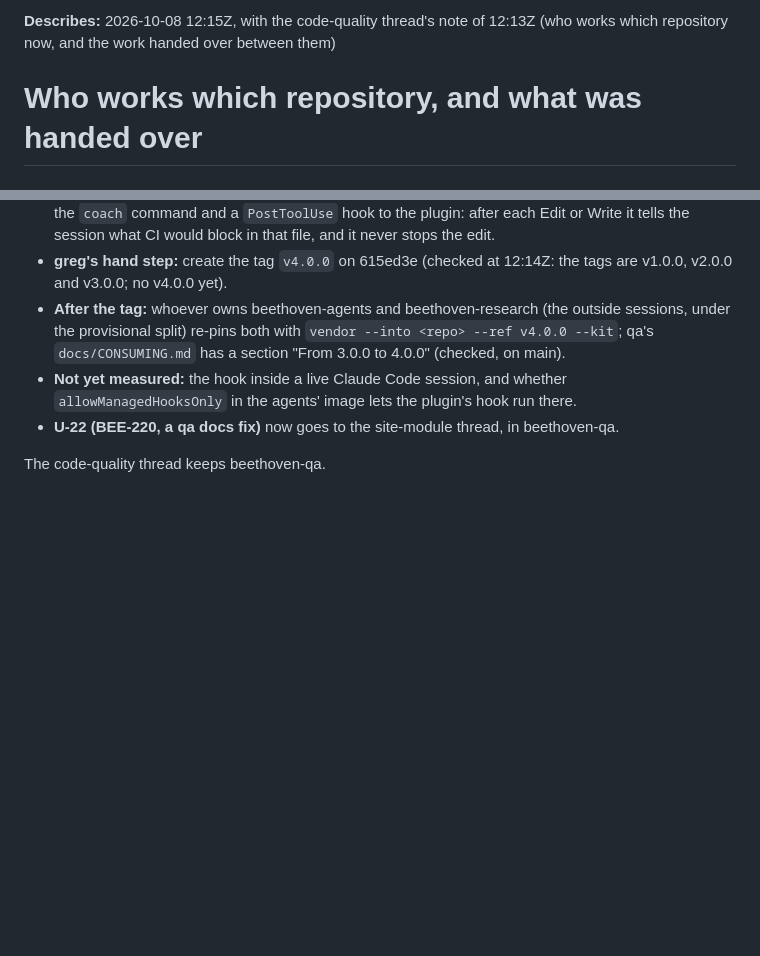
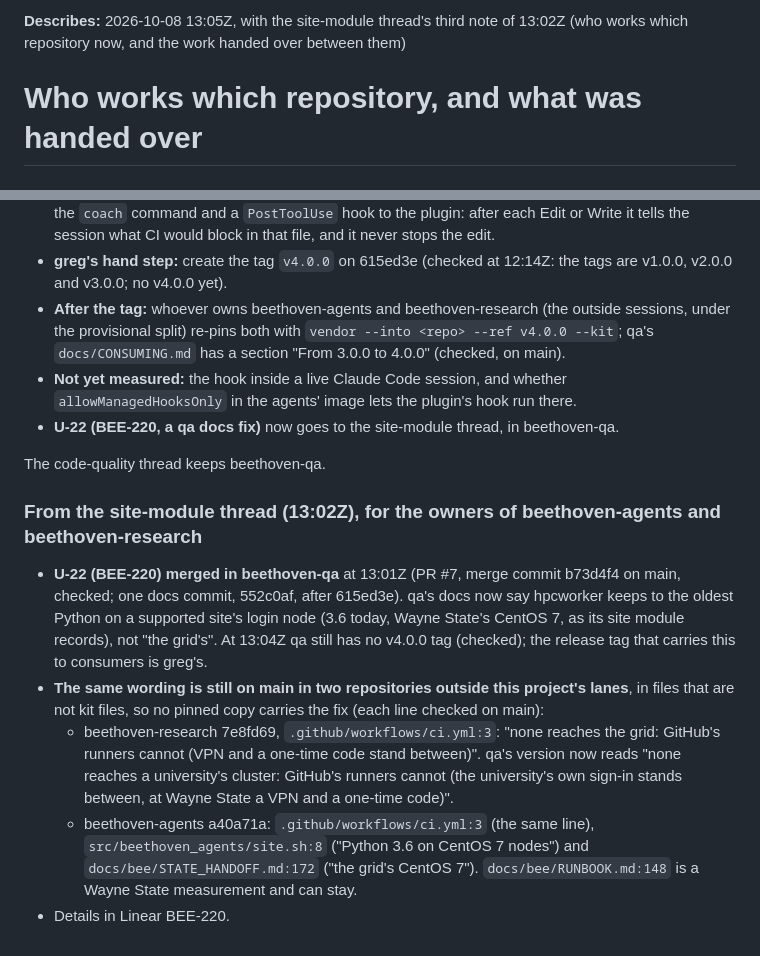
Before and after one commit to OpenSpineConsortium/beethoven, a Markdown page: state/HANDOVERS.md, 2 parts joined by grey strips. Drawn GitHub-style; blank space fills up the shorter version.

Commit message:
state: the site-module thread's third hand-over note (U-22 in qa, the same wording in agents and research)
Hub-Sync: 2026-10-08T13:05Z

Co-Authored-By: Claude Opus 5.5 (1M context) <noreply@anthropic.com>
Claude-Session: https://claude.ai/code/session_015fmXsHBpKKjGFwwMHxU2QR

```diff
--- a/state/HANDOVERS.md
+++ b/state/HANDOVERS.md
@@ -1,4 +1,4 @@
-**Describes:** 2026-10-08 12:15Z, with the code-quality thread's note of 12:13Z (who works which repository now, and the work handed over between them)
+**Describes:** 2026-10-08 13:05Z, with the site-module thread's third note of 13:02Z (who works which repository now, and the work handed over between them)
 
 # Who works which repository, and what was handed over
 
@@ -127,3 +127,22 @@ session cannot read beethoven-sites):
 - **U-22 (BEE-220, a qa docs fix)** now goes to the site-module thread, in beethoven-qa.
 
 The code-quality thread keeps beethoven-qa.
+
+### From the site-module thread (13:02Z), for the owners of beethoven-agents and beethoven-research
+
+- **U-22 (BEE-220) merged in beethoven-qa** at 13:01Z (PR #7, merge commit b73d4f4 on main,
+  checked; one docs commit, 552c0af, after 615ed3e). qa's docs now say hpcworker keeps to the oldest
+  Python on a supported site's login node (3.6 today, Wayne State's CentOS 7, as its site module
+  records), not "the grid's". At 13:04Z qa still has no v4.0.0 tag (checked); the release tag that
+  carries this to consumers is greg's.
+- **The same wording is still on main in two repositories outside this project's lanes**, in files
+  that are not kit files, so no pinned copy carries the fix (each line checked on main):
+  - beethoven-research 7e8fd69, `.github/workflows/ci.yml:3`: "none reaches the grid: GitHub's
+    runners cannot (VPN and a one-time code stand between)". qa's version now reads "none reaches a
+    university's cluster: GitHub's runners cannot (the university's own sign-in stands between, at
+    Wayne State a VPN and a one-time code)".
+  - beethoven-agents a40a71a: `.github/workflows/ci.yml:3` (the same line),
+    `src/beethoven_agents/site.sh:8` ("Python 3.6 on CentOS 7 nodes") and
+    `docs/bee/STATE_HANDOFF.md:172` ("the grid's CentOS 7"). `docs/bee/RUNBOOK.md:148` is a
+    Wayne State measurement and can stay.
+- Details in Linear BEE-220.
```
